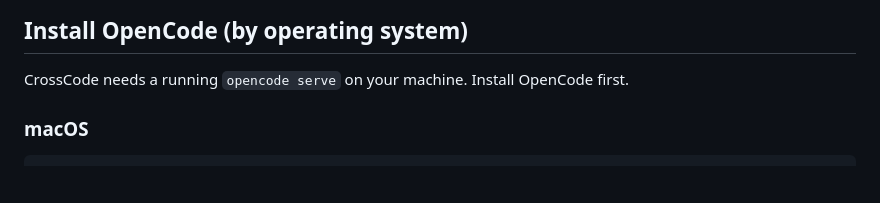
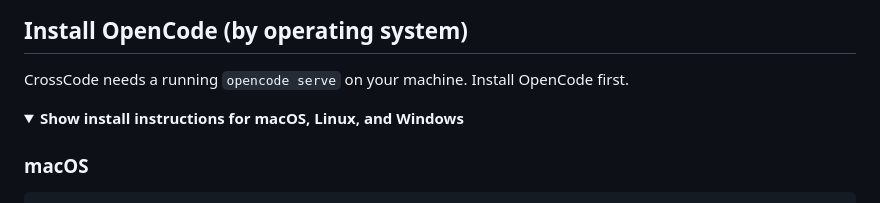
Before and after one commit to snhsish/crosscode, a Markdown page: README.md, the part around one of its changes. Rendered like a GitHub page; folded sections open; blank space fills up the shorter version.

Commit message:
docs: collapse Install OpenCode section

```diff
--- a/README.md
+++ b/README.md
@@ -33,6 +33,9 @@ We recommend logging in. It gives you a stable, dedicated URL so you don't have
 ## Install OpenCode (by operating system)
 
 CrossCode needs a running `opencode serve` on your machine. Install OpenCode first.
+
+<details>
+<summary><strong>Show install instructions for macOS, Linux, and Windows</strong></summary>
 
 ### macOS
 
```
Also changed, not shown: other parts of README.md (+2 -0 lines).
